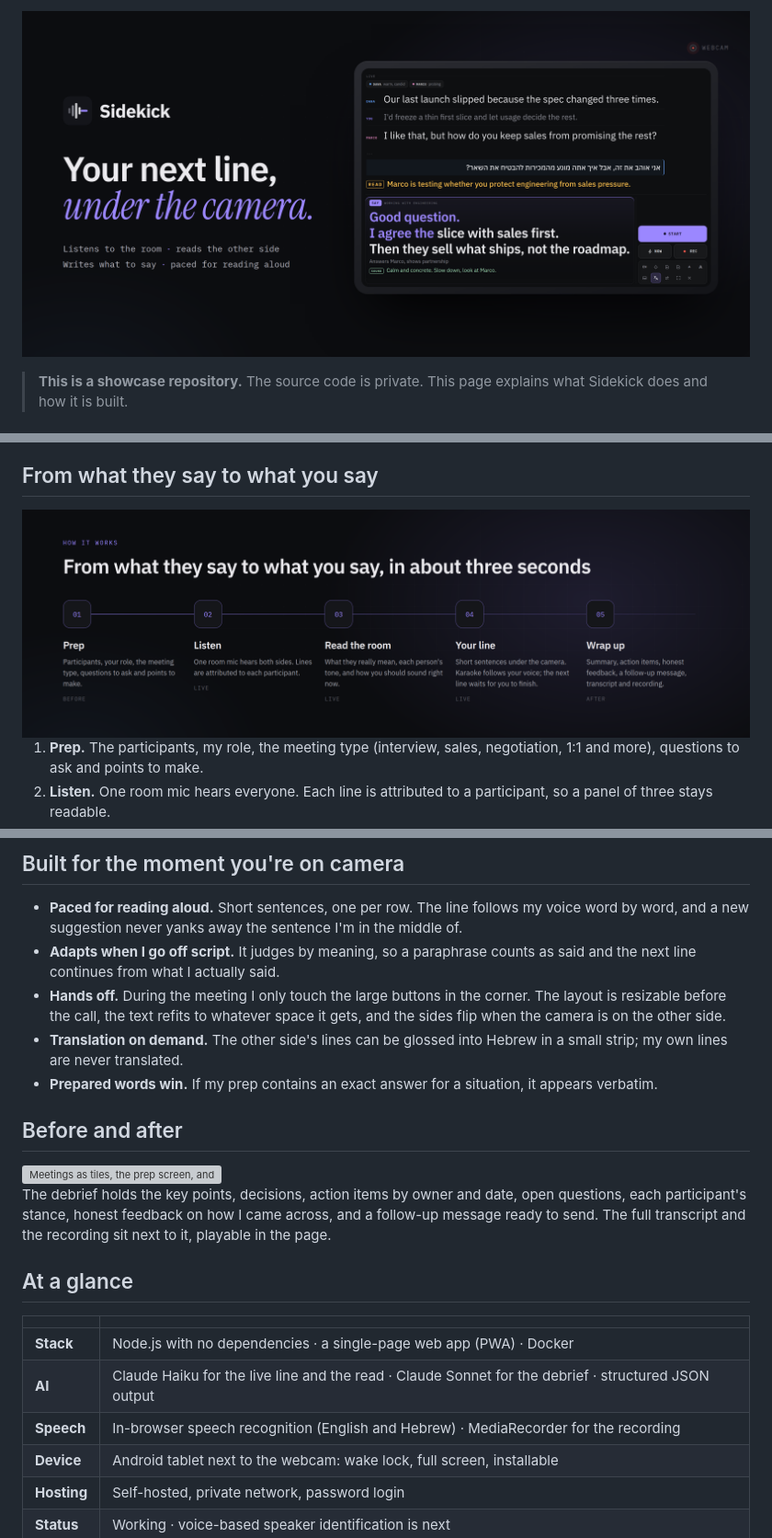
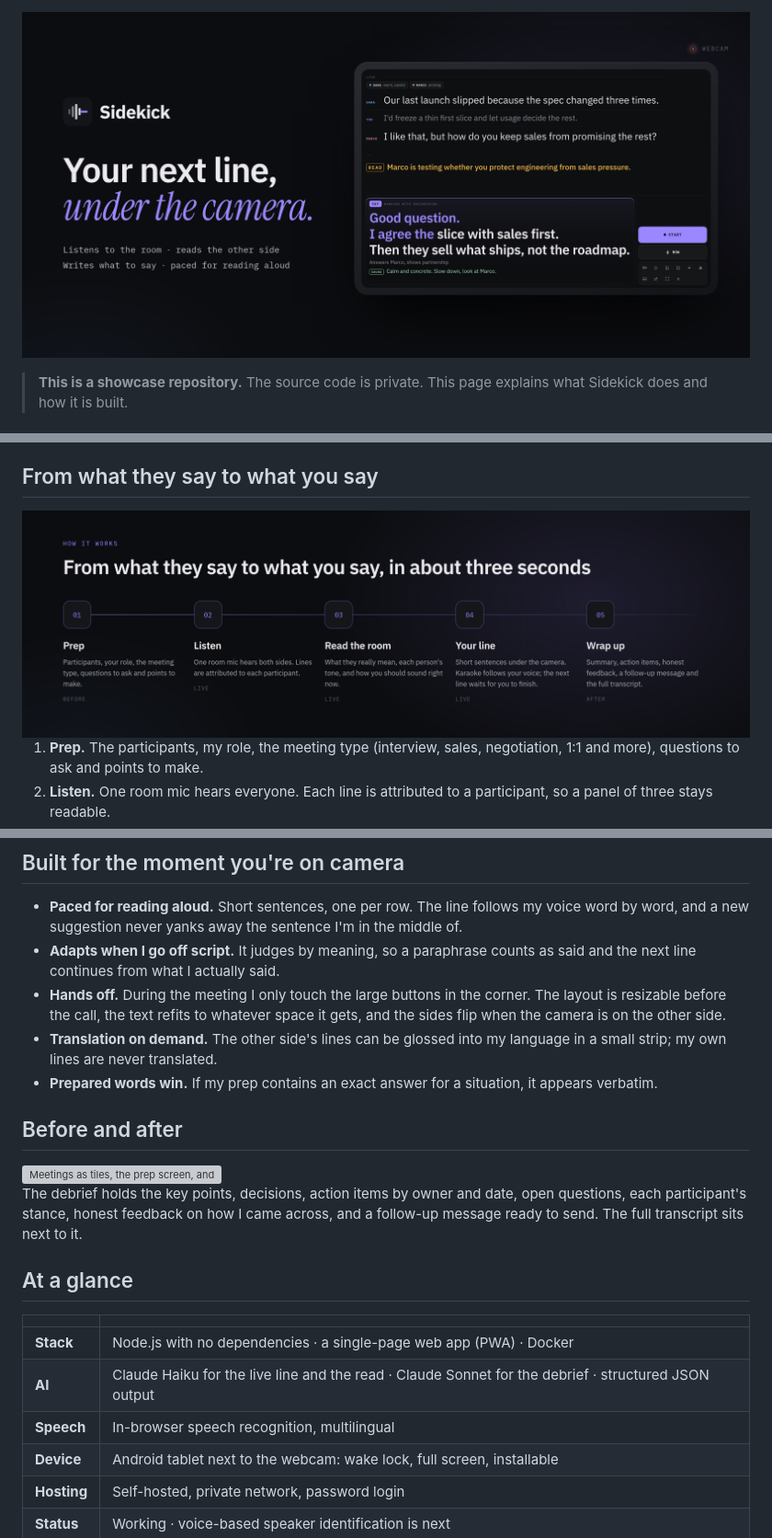
Before and after one commit to Taflynx/sidekick-showcase, a Markdown page: README.md, 3 parts joined by grey strips. Shown at 92% size. Drawn GitHub-style; pictures changed too: assets/flow.png, assets/hero.png; grey boxes are pictures that could not be loaded.

Commit message:
Showcase: English only, no recording
Co-Authored-By: Claude Opus 5.5 <noreply@anthropic.com>

```diff
--- a/README.md
+++ b/README.md
@@ -25,14 +25,14 @@ It hears both sides of the meeting, reads what the other side really means, and
 - **Paced for reading aloud.** Short sentences, one per row. The line follows my voice word by word, and a new suggestion never yanks away the sentence I'm in the middle of.
 - **Adapts when I go off script.** It judges by meaning, so a paraphrase counts as said and the next line continues from what I actually said.
 - **Hands off.** During the meeting I only touch the large buttons in the corner. The layout is resizable before the call, the text refits to whatever space it gets, and the sides flip when the camera is on the other side.
-- **Translation on demand.** The other side's lines can be glossed into Hebrew in a small strip; my own lines are never translated.
+- **Translation on demand.** The other side's lines can be glossed into my language in a small strip; my own lines are never translated.
 - **Prepared words win.** If my prep contains an exact answer for a situation, it appears verbatim.
 
 ## Before and after
 
 <img src="assets/gallery.png" alt="Meetings as tiles, the prep screen, and the automatic debrief." width="100%">
 
-The debrief holds the key points, decisions, action items by owner and date, open questions, each participant's stance, honest feedback on how I came across, and a follow-up message ready to send. The full transcript and the recording sit next to it, playable in the page.
+The debrief holds the key points, decisions, action items by owner and date, open questions, each participant's stance, honest feedback on how I came across, and a follow-up message ready to send. The full transcript sits next to it.
 
 ## At a glance
 
@@ -40,7 +40,7 @@ The debrief holds the key points, decisions, action items by owner and date, ope
 | --- | --- |
 | **Stack** | Node.js with no dependencies · a single-page web app (PWA) · Docker |
 | **AI** | Claude Haiku for the live line and the read · Claude Sonnet for the debrief · structured JSON output |
-| **Speech** | In-browser speech recognition (English and Hebrew) · MediaRecorder for the recording |
+| **Speech** | In-browser speech recognition, multilingual |
 | **Device** | Android tablet next to the webcam: wake lock, full screen, installable |
 | **Hosting** | Self-hosted, private network, password login |
 | **Status** | Working · voice-based speaker identification is next |
```
Also changed, not shown: 1 other file.
